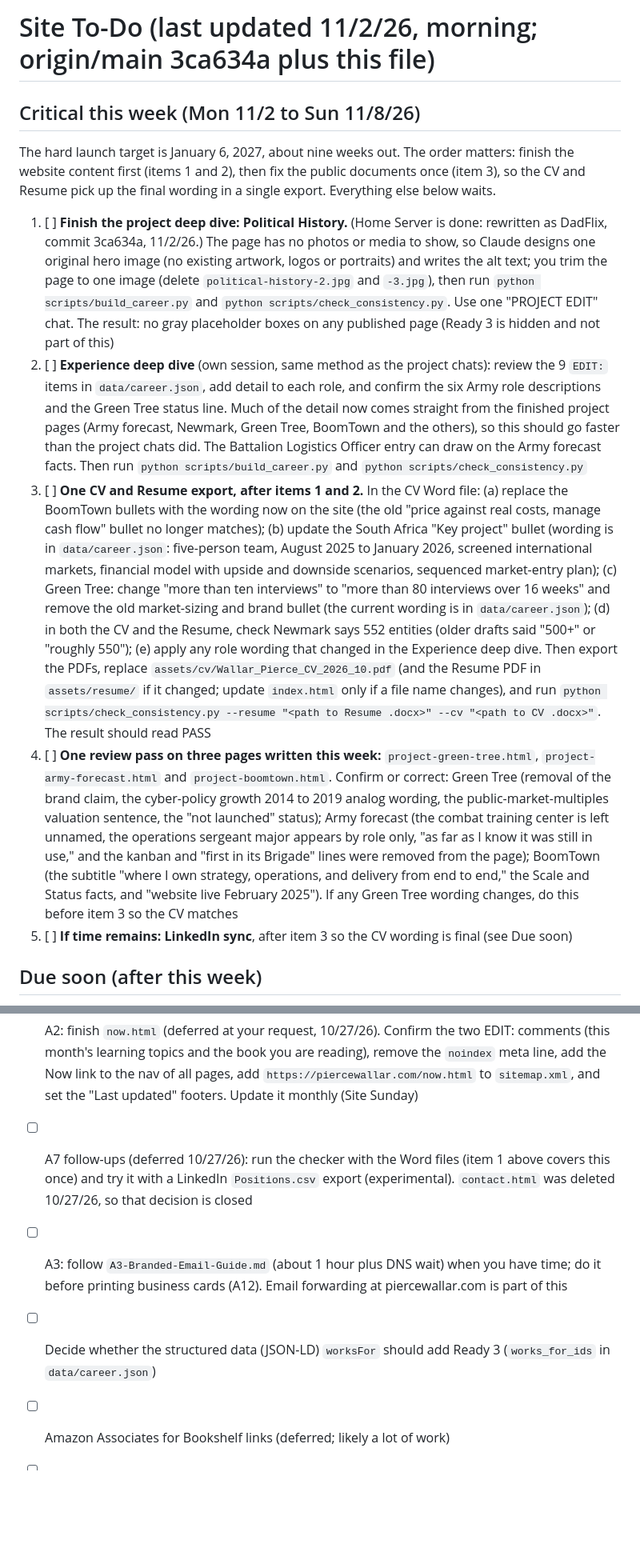
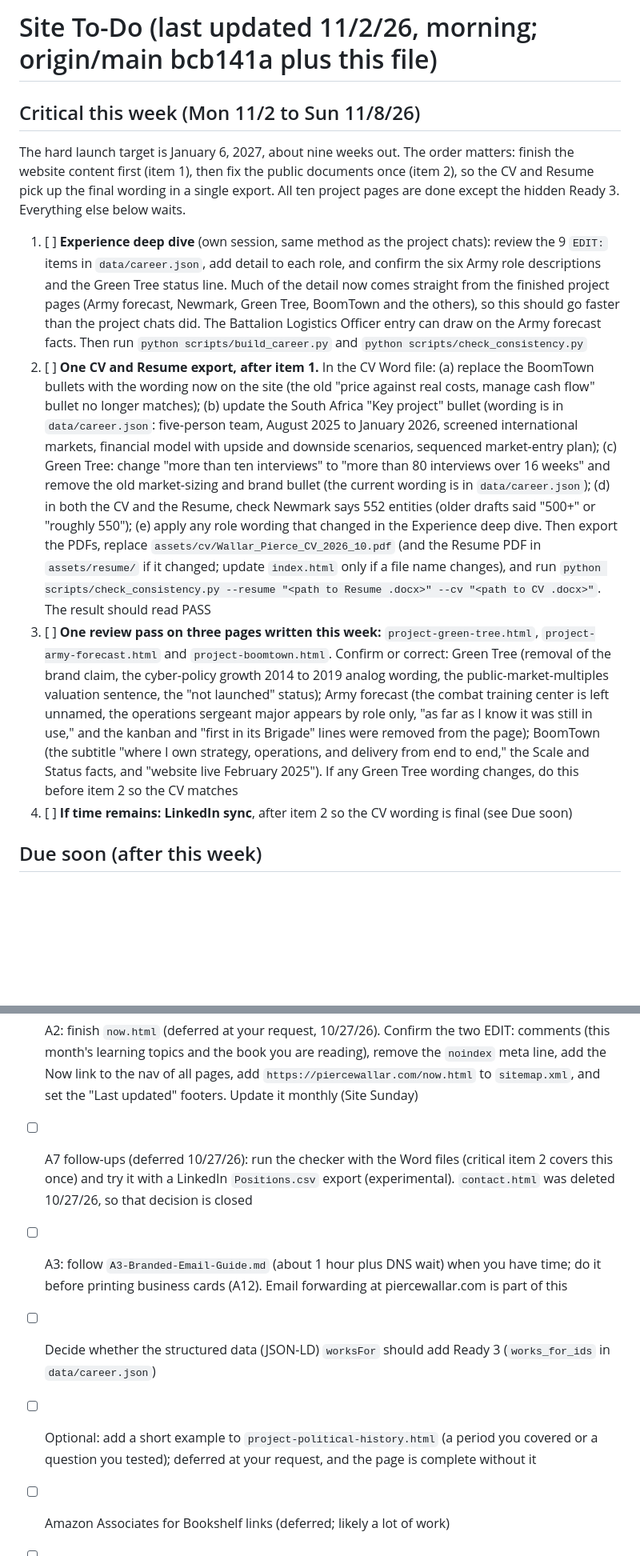
Before and after one commit to BuffaloCodes/PersonalWebpage, a Markdown page: TASKS.md, 2 parts joined by grey strips. Shown at 80% size. GitHub-like rendering; blank space fills up the shorter version.

```diff
--- a/TASKS.md
+++ b/TASKS.md
@@ -1,13 +1,12 @@
-# Site To-Do (last updated 11/2/26, morning; origin/main 3ca634a plus this file)
+# Site To-Do (last updated 11/2/26, morning; origin/main bcb141a plus this file)
 
 ## Critical this week (Mon 11/2 to Sun 11/8/26)
-The hard launch target is January 6, 2027, about nine weeks out. The order matters: finish the website content first (items 1 and 2), then fix the public documents once (item 3), so the CV and Resume pick up the final wording in a single export. Everything else below waits.
+The hard launch target is January 6, 2027, about nine weeks out. The order matters: finish the website content first (item 1), then fix the public documents once (item 2), so the CV and Resume pick up the final wording in a single export. All ten project pages are done except the hidden Ready 3. Everything else below waits.
 
-1. [ ] **Finish the project deep dive: Political History.** (Home Server is done: rewritten as DadFlix, commit 3ca634a, 11/2/26.) The page has no photos or media to show, so Claude designs one original hero image (no existing artwork, logos or portraits) and writes the alt text; you trim the page to one image (delete `political-history-2.jpg` and `-3.jpg`), then run `python scripts/build_career.py` and `python scripts/check_consistency.py`. Use one "PROJECT EDIT" chat. The result: no gray placeholder boxes on any published page (Ready 3 is hidden and not part of this)
-2. [ ] **Experience deep dive** (own session, same method as the project chats): review the 9 `EDIT:` items in `data/career.json`, add detail to each role, and confirm the six Army role descriptions and the Green Tree status line. Much of the detail now comes straight from the finished project pages (Army forecast, Newmark, Green Tree, BoomTown and the others), so this should go faster than the project chats did. The Battalion Logistics Officer entry can draw on the Army forecast facts. Then run `python scripts/build_career.py` and `python scripts/check_consistency.py`
-3. [ ] **One CV and Resume export, after items 1 and 2.** In the CV Word file: (a) replace the BoomTown bullets with the wording now on the site (the old "price against real costs, manage cash flow" bullet no longer matches); (b) update the South Africa "Key project" bullet (wording is in `data/career.json`: five-person team, August 2025 to January 2026, screened international markets, financial model with upside and downside scenarios, sequenced market-entry plan); (c) Green Tree: change "more than ten interviews" to "more than 80 interviews over 16 weeks" and remove the old market-sizing and brand bullet (the current wording is in `data/career.json`); (d) in both the CV and the Resume, check Newmark says 552 entities (older drafts said "500+" or "roughly 550"); (e) apply any role wording that changed in the Experience deep dive. Then export the PDFs, replace `assets/cv/Wallar_Pierce_CV_2026_10.pdf` (and the Resume PDF in `assets/resume/` if it changed; update `index.html` only if a file name changes), and run `python scripts/check_consistency.py --resume "<path to Resume .docx>" --cv "<path to CV .docx>"`. The result should read PASS
-4. [ ] **One review pass on three pages written this week:** `project-green-tree.html`, `project-army-forecast.html` and `project-boomtown.html`. Confirm or correct: Green Tree (removal of the brand claim, the cyber-policy growth 2014 to 2019 analog wording, the public-market-multiples valuation sentence, the "not launched" status); Army forecast (the combat training center is left unnamed, the operations sergeant major appears by role only, "as far as I know it was still in use," and the kanban and "first in its Brigade" lines were removed from the page); BoomTown (the subtitle "where I own strategy, operations, and delivery from end to end," the Scale and Status facts, and "website live February 2025"). If any Green Tree wording changes, do this before item 3 so the CV matches
-5. [ ] **If time remains: LinkedIn sync**, after item 3 so the CV wording is final (see Due soon)
+1. [ ] **Experience deep dive** (own session, same method as the project chats): review the 9 `EDIT:` items in `data/career.json`, add detail to each role, and confirm the six Army role descriptions and the Green Tree status line. Much of the detail now comes straight from the finished project pages (Army forecast, Newmark, Green Tree, BoomTown and the others), so this should go faster than the project chats did. The Battalion Logistics Officer entry can draw on the Army forecast facts. Then run `python scripts/build_career.py` and `python scripts/check_consistency.py`
+2. [ ] **One CV and Resume export, after item 1.** In the CV Word file: (a) replace the BoomTown bullets with the wording now on the site (the old "price against real costs, manage cash flow" bullet no longer matches); (b) update the South Africa "Key project" bullet (wording is in `data/career.json`: five-person team, August 2025 to January 2026, screened international markets, financial model with upside and downside scenarios, sequenced market-entry plan); (c) Green Tree: change "more than ten interviews" to "more than 80 interviews over 16 weeks" and remove the old market-sizing and brand bullet (the current wording is in `data/career.json`); (d) in both the CV and the Resume, check Newmark says 552 entities (older drafts said "500+" or "roughly 550"); (e) apply any role wording that changed in the Experience deep dive. Then export the PDFs, replace `assets/cv/Wallar_Pierce_CV_2026_10.pdf` (and the Resume PDF in `assets/resume/` if it changed; update `index.html` only if a file name changes), and run `python scripts/check_consistency.py --resume "<path to Resume .docx>" --cv "<path to CV .docx>"`. The result should read PASS
+3. [ ] **One review pass on three pages written this week:** `project-green-tree.html`, `project-army-forecast.html` and `project-boomtown.html`. Confirm or correct: Green Tree (removal of the brand claim, the cyber-policy growth 2014 to 2019 analog wording, the public-market-multiples valuation sentence, the "not launched" status); Army forecast (the combat training center is left unnamed, the operations sergeant major appears by role only, "as far as I know it was still in use," and the kanban and "first in its Brigade" lines were removed from the page); BoomTown (the subtitle "where I own strategy, operations, and delivery from end to end," the Scale and Status facts, and "website live February 2025"). If any Green Tree wording changes, do this before item 2 so the CV matches
+4. [ ] **If time remains: LinkedIn sync**, after item 2 so the CV wording is final (see Due soon)
 
 ## Due soon (after this week)
 - [ ] LinkedIn: apply the final CV wording and make the Career Facts sheet the standard (official Army title plus function phrase; the six Army roles with units; Guard roles; "A" Guttering Jan 2009 to May 2016; "Newmark" (not Newmark RF); the two Univar bullets; Industrial Safety and Geological Engineering degree names; PMP Sep 2022). The CV Profile now says "engineer officer" and "real estate management consulting"
@@ -42,9 +37,10 @@ Image status (11/2/26): 19 slots hold real images (`army-forecast-1`, `boomtown-
 
 ## Later
 - [ ] A2: finish `now.html` (deferred at your request, 10/27/26). Confirm the two EDIT: comments (this month's learning topics and the book you are reading), remove the `noindex` meta line, add the Now link to the nav of all pages, add `https://piercewallar.com/now.html` to `sitemap.xml`, and set the "Last updated" footers. Update it monthly (Site Sunday)
-- [ ] A7 follow-ups (deferred 10/27/26): run the checker with the Word files (item 1 above covers this once) and try it with a LinkedIn `Positions.csv` export (experimental). `contact.html` was deleted 10/27/26, so that decision is closed
+- [ ] A7 follow-ups (deferred 10/27/26): run the checker with the Word files (critical item 2 covers this once) and try it with a LinkedIn `Positions.csv` export (experimental). `contact.html` was deleted 10/27/26, so that decision is closed
 - [ ] A3: follow `A3-Branded-Email-Guide.md` (about 1 hour plus DNS wait) when you have time; do it before printing business cards (A12). Email forwarding at piercewallar.com is part of this
 - [ ] Decide whether the structured data (JSON-LD) `worksFor` should add Ready 3 (`works_for_ids` in `data/career.json`)
+- [ ] Optional: add a short example to `project-political-history.html` (a period you covered or a question you tested); deferred at your request, and the page is complete without it
 - [ ] Amazon Associates for Bookshelf links (deferred; likely a lot of work)
 - [ ] Rewrite `README.md` for a general audience (visitors, recruiters, and anyone who finds the repository) instead of as working instructions to me; no due date. Its "Finding things you still need to edit" and Files sections are out of date (Experience data lives in `data/career.json`; add the `data/` and `scripts/` folders, the career-data workflow and the checker)
 - [ ] Bookshelf: leave as is for now; you have an idea to run down later. The 10/24/26 GoodReads review (102 rows against 44 shelved books) found about ten candidate additions; none were applied
```
Also changed, not shown: other parts of TASKS.md (+2 -6 lines).
